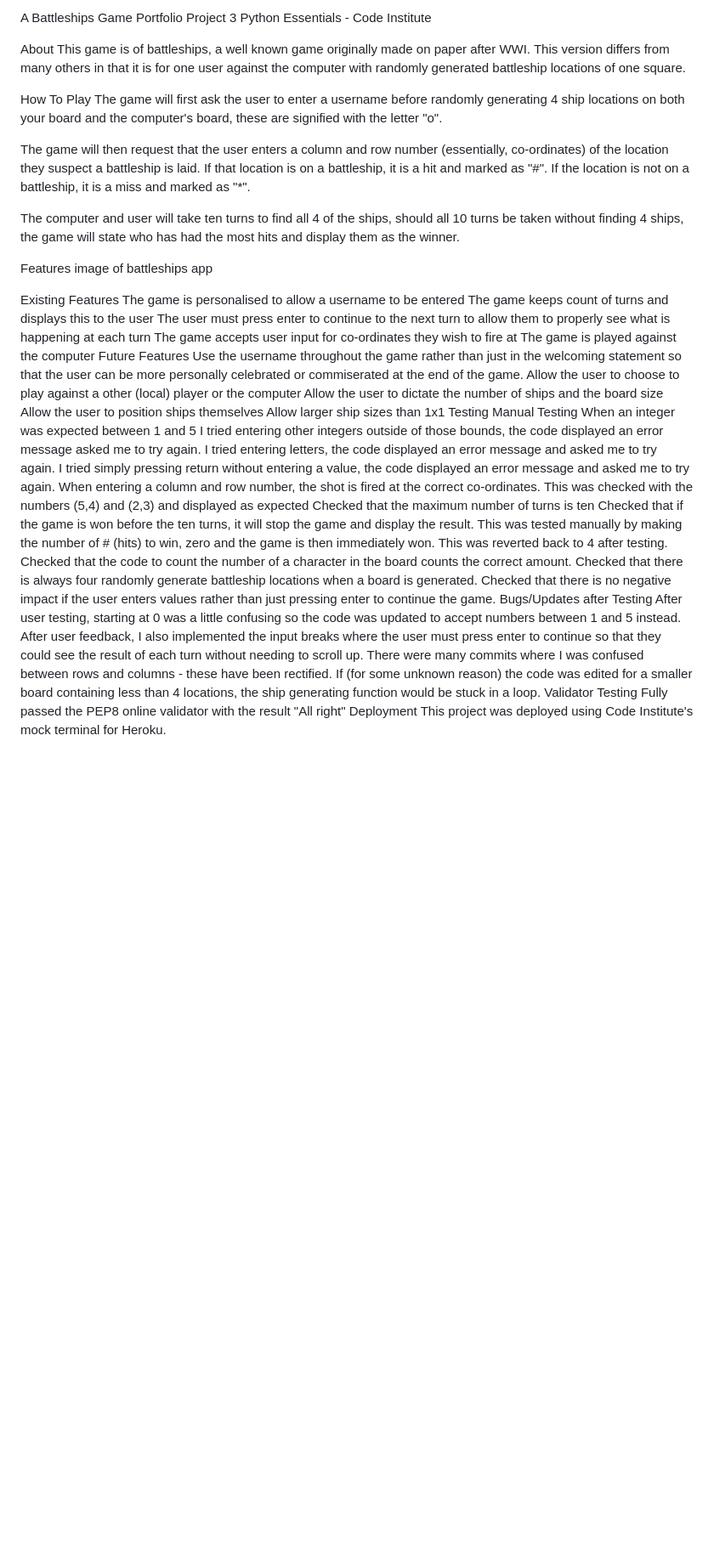
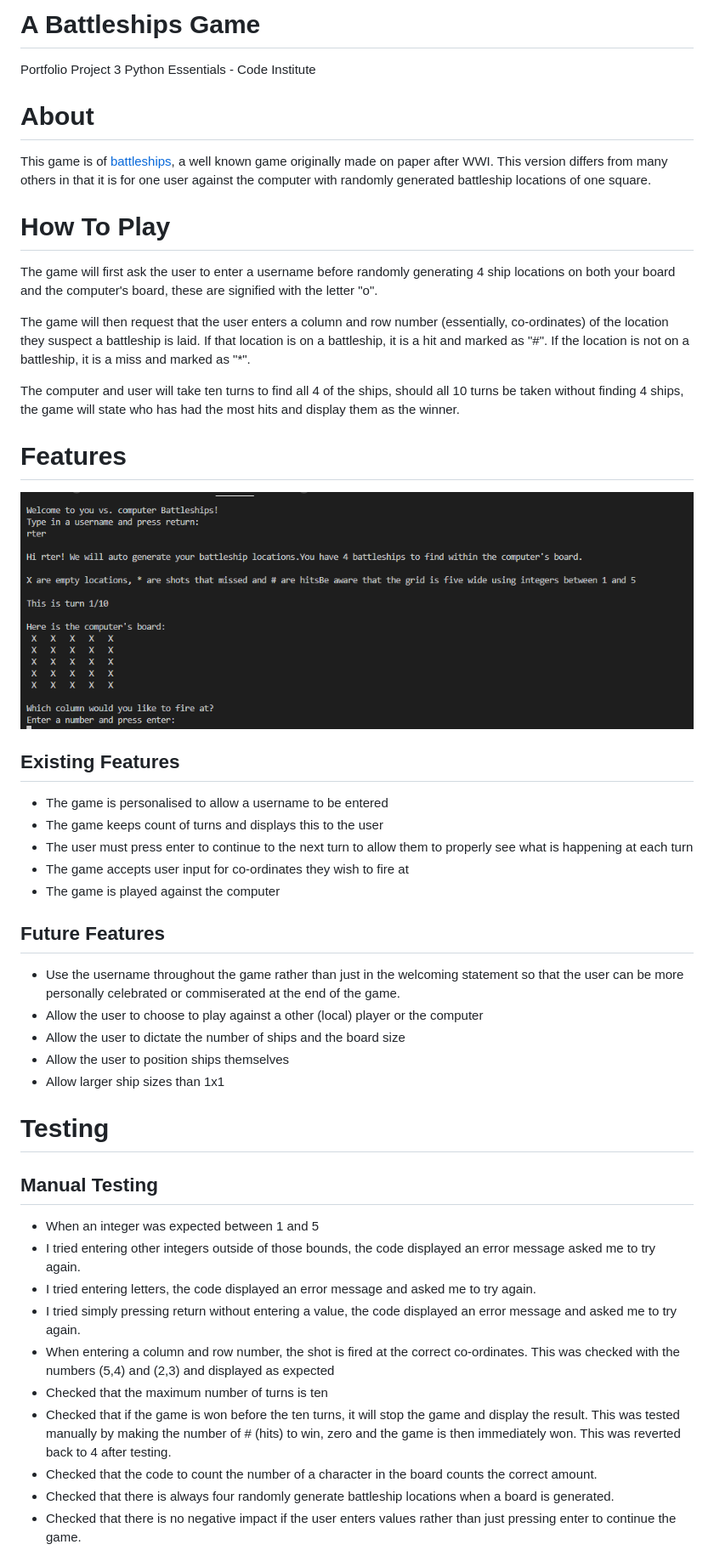
Before and after one commit to opoku1968/Hiroshima-Wars, a Markdown page: README.md, the part around the change printed below. Shown: that part at 85% size. Rendered like a GitHub page; pictures changed too: views/Battleship.PNG (added); blank space fills up the shorter version.

Commit message:
add battleships

```diff
--- a/README.md
+++ b/README.md
@@ -1,48 +1,49 @@
-A Battleships Game
+# A Battleships Game
 Portfolio Project 3 Python Essentials - Code Institute
 
-About
-This game is of battleships, a well known game originally made on paper after WWI. This version differs from many others in that it is for one user against the computer with randomly generated battleship locations of one square.
+# About
+This game is of [battleships](http://battleship-game.net/), a well known game originally made on paper after WWI. This version differs from many others in that it is for one user against the computer with randomly generated battleship locations of one square.
 
-How To Play
+# How To Play
+
 The game will first ask the user to enter a username before randomly generating 4 ship locations on both your board and the computer's board, these are signified with the letter "o".
 
 The game will then request that the user enters a column and row number (essentially, co-ordinates) of the location they suspect a battleship is laid. If that location is on a battleship, it is a hit and marked as "#". If the location is not on a battleship, it is a miss and marked as "*".
 
 The computer and user will take ten turns to find all 4 of the ships, should all 10 turns be taken without finding 4 ships, the game will state who has had the most hits and display them as the winner.
 
-Features
-image of battleships app
+# Features
+![image of battleships app](views/Battleship.PNG)
 
-Existing Features
-The game is personalised to allow a username to be entered
-The game keeps count of turns and displays this to the user
-The user must press enter to continue to the next turn to allow them to properly see what is happening at each turn
-The game accepts user input for co-ordinates they wish to fire at
-The game is played against the computer
-Future Features
-Use the username throughout the game rather than just in the welcoming statement so that the user can be more personally celebrated or commiserated at the end of the game.
-Allow the user to choose to play against a other (local) player or the computer
-Allow the user to dictate the number of ships and the board size
-Allow the user to position ships themselves
-Allow larger ship sizes than 1x1
-Testing
-Manual Testing
-When an integer was expected between 1 and 5
-I tried entering other integers outside of those bounds, the code displayed an error message asked me to try again.
-I tried entering letters, the code displayed an error message and asked me to try again.
-I tried simply pressing return without entering a value, the code displayed an error message and asked me to try again.
-When entering a column and row number, the shot is fired at the correct co-ordinates. This was checked with the numbers (5,4) and (2,3) and displayed as expected
-Checked that the maximum number of turns is ten
-Checked that if the game is won before the ten turns, it will stop the game and display the result. This was tested manually by making the number of # (hits) to win, zero and the game is then immediately won. This was reverted back to 4 after testing.
-Checked that the code to count the number of a character in the board counts the correct amount.
-Checked that there is always four randomly generate battleship locations when a board is generated.
-Checked that there is no negative impact if the user enters values rather than just pressing enter to continue the game.
-Bugs/Updates after Testing
-After user testing, starting at 0 was a little confusing so the code was updated to accept numbers between 1 and 5 instead.
-After user feedback, I also implemented the input breaks where the user must press enter to continue so that they could see the result of each turn without needing to scroll up.
-There were many commits where I was confused between rows and columns - these have been rectified.
-If (for some unknown reason) the code was edited for a smaller board containing less than 4 locations, the ship generating function would be stuck in a loop.
-Validator Testing
-Fully passed the PEP8 online validator with the result "All right"
-Deployment
+## Existing Features
+
+- The game is personalised to allow a username to be entered
+- The game keeps count of turns and displays this to the user
+- The user must press enter to continue to the next turn to allow them to properly see what is happening at each turn
+- The game accepts user input for co-ordinates they wish to fire at
+- The game is played against the computer
+
+## Future Features
+
+- Use the username throughout the game rather than just in the welcoming statement so that the user can be more personally celebrated or commiserated at the end of the game.
+- Allow the user to choose to play against a other (local) player or the computer
+- Allow the user to dictate the number of ships and the board size
+- Allow the user to position ships themselves
+- Allow larger ship sizes than 1x1
+
+# Testing
+
+## Manual Testing
+
+- When an integer was expected between 1 and 5
+- I tried entering other integers outside of those bounds, the code displayed an error message asked me to try again.
+- I tried entering letters, the code displayed an error message and asked me to try again.
+- I tried simply pressing return without entering a value, the code displayed an error message and asked me to try again.
+- When entering a column and row number, the shot is fired at the correct co-ordinates. This was checked with the numbers (5,4) and (2,3) and displayed as expected
+- Checked that the maximum number of turns is ten
+- Checked that if the game is won before the ten turns, it will stop the game and display the result. This was tested manually by making the number of # (hits) to win, zero and the game is then immediately won. This was reverted back to 4 after testing.
+- Checked that the code to count the number of a character in the board counts the correct amount.
+- Checked that there is always four randomly generate battleship locations when a board is generated.
+- Checked that there is no negative impact if the user enters values rather than just pressing enter to continue the game.
+
+
```
Also changed, not shown: other parts of README.md (+22 -9 lines), 1 other file.
